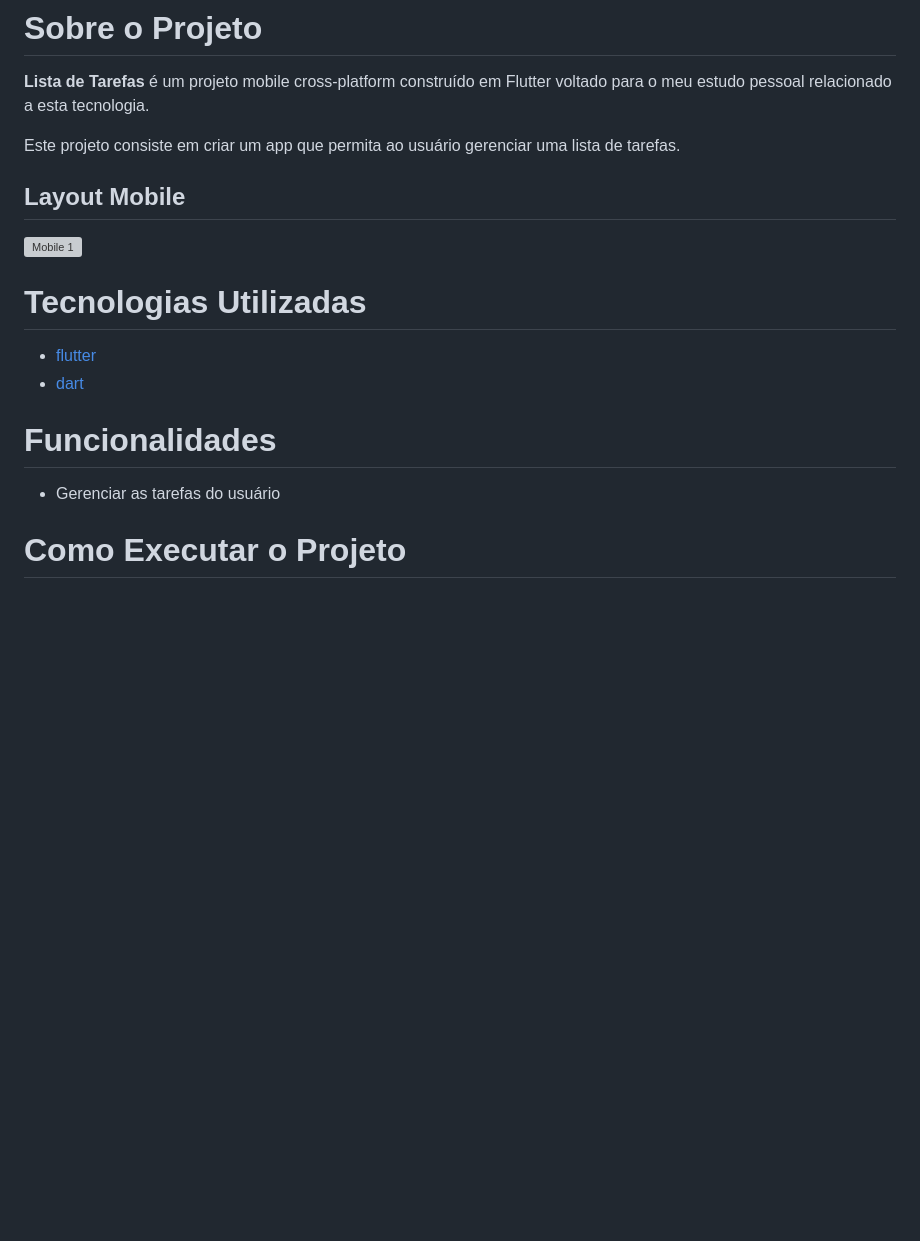
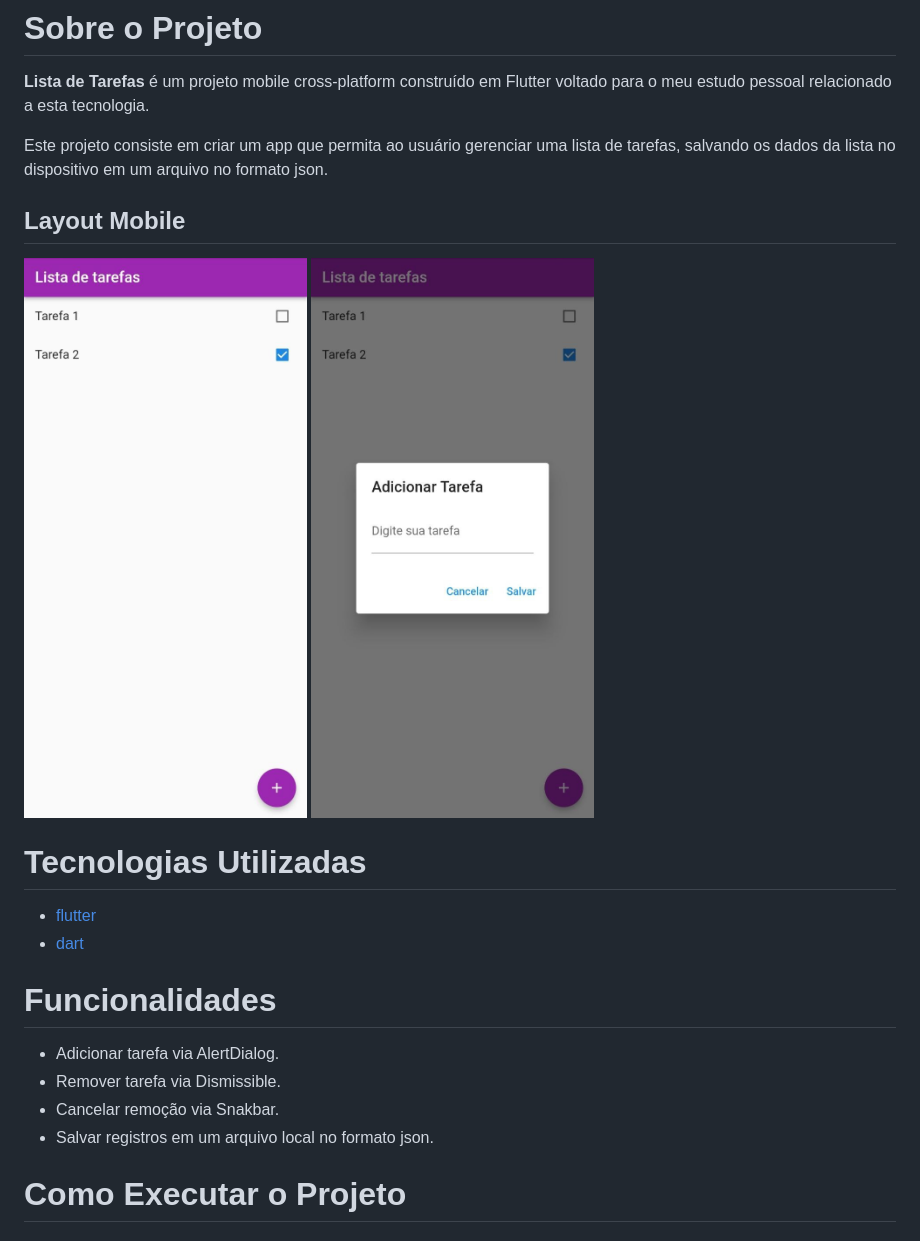
Before and after one commit to felipeabreu86/flutter_lista_de_tarefas, a Markdown page: README.md, the part around the change. Rendered like a GitHub page; pictures changed too: assets/screens/mobile1.jpeg (added), assets/screens/mobile2.jpeg (added); blank space fills up the shorter version; grey boxes are pictures that could not be loaded.

```diff
--- a/README.md
+++ b/README.md
@@ -5,17 +5,22 @@
 
 **Lista de Tarefas** é um projeto mobile cross-platform construído em Flutter voltado para o meu estudo pessoal relacionado a esta tecnologia.
 
-Este projeto consiste em criar um app que permita ao usuário gerenciar uma lista de tarefas.
+Este projeto consiste em criar um app que permita ao usuário gerenciar uma lista de tarefas, salvando os dados da lista no dispositivo em um arquivo no formato json.
 
 ## Layout Mobile
 <img src="https://github.com/felipeabreu86/flutter_lista_de_tarefas/blob/main/assets/screens/mobile1.jpeg" height="700" alt="Mobile 1">
+<img src="https://github.com/felipeabreu86/flutter_lista_de_tarefas/blob/main/assets/screens/mobile2.jpeg" height="700" alt="Mobile 2">
+<img src="https://github.com/felipeabreu86/flutter_lista_de_tarefas/blob/main/assets/screens/mobile3.jpeg" height="700" alt="Mobile 3
 
 # Tecnologias Utilizadas
 - [flutter](https://flutter.dev/ "flutter")
 - [dart](https://dart.dev/ "dart")
 
 # Funcionalidades
-- Gerenciar as tarefas do usuário
+- Adicionar tarefa via AlertDialog.
+- Remover tarefa via Dismissible.
+- Cancelar remoção via Snakbar.
+- Salvar registros em um arquivo local no formato json.
 
 # Como Executar o Projeto
 
```
Also changed, not shown: assets/screens/mobile3.jpeg (added), 3 other files.
